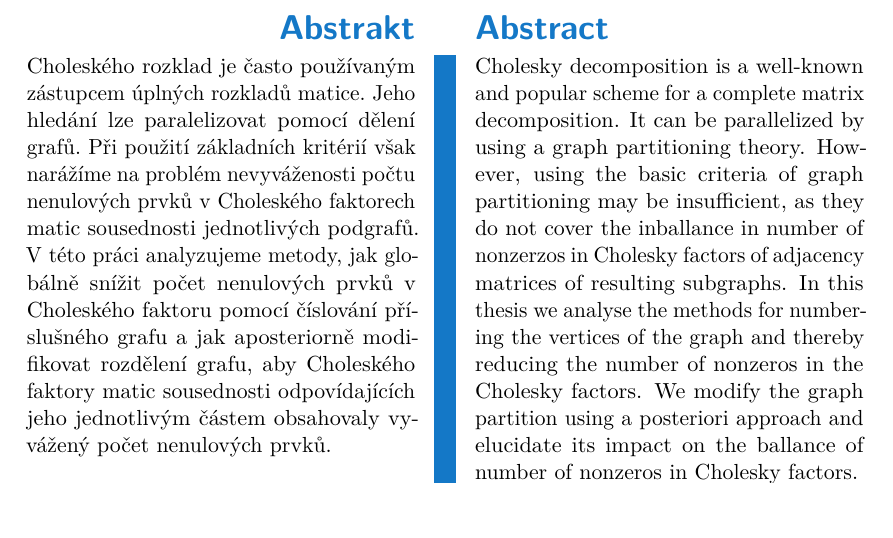
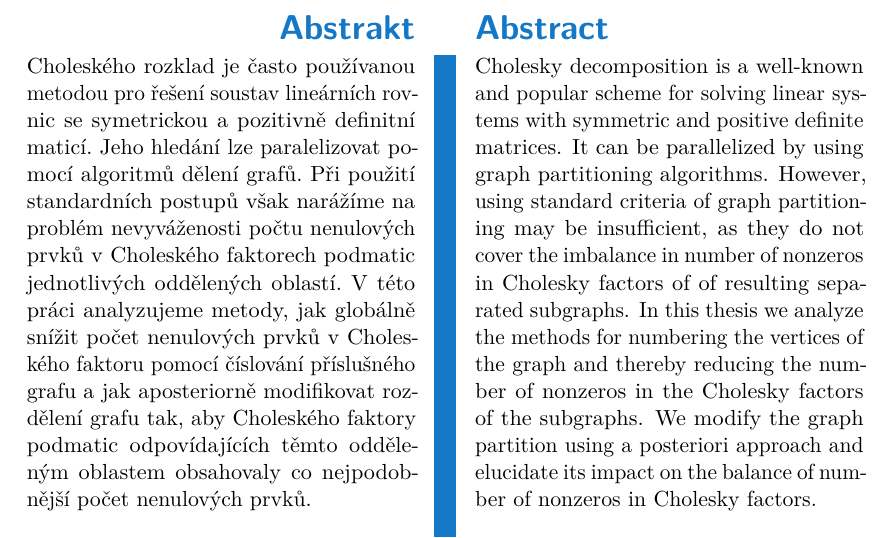
Before and after one commit to matusvla/Diplomka, a LaTeX thesis (text/diplomka.tex): part of page 8 of 62, cut so that both start at the same text, the shorter picture padded with empty space. The pictures show the PDF file text/diplomka.pdf that the author committed with the source.

Commit message:
After final consultation

```diff
--- a/text/diplomka.tex
+++ b/text/diplomka.tex
@@ -64,7 +64,7 @@
 
 
 \begin{abstract-czech}
-  Choleského rozklad je často používaným zástupcem úplných rozkladů matice. Jeho hledání lze paralelizovat pomocí dělení grafů. Při použití základních kritérií však narážíme na problém nevyváženosti počtu nenulových prvků v Choleského faktorech matic sousednosti jednotlivých podgrafů. V této práci analyzujeme metody, jak globálně snížit počet nenulových prvků v Choleského faktoru pomocí číslování příslušného grafu a jak aposteriorně modifikovat rozdělení grafu, aby Choleského faktory matic sousednosti odpovídajících jeho jednotlivým částem obsahovaly vyvážený počet nenulových prvků.
+  Choleského rozklad je často používanou metodou pro řešení soustav lineárních rovnic se symetrickou  a pozitivně definitní maticí. Jeho hledání lze paralelizovat pomocí algoritmů dělení grafů. Při použití standardních postupů však narážíme na problém nevyváženosti počtu nenulových prvků v Choleského faktorech podmatic jednotlivých oddělených oblastí. V této práci analyzujeme metody, jak globálně snížit počet nenulových prvků v Choleského faktoru pomocí číslování příslušného grafu a jak aposteriorně modifikovat rozdělení grafu tak, aby Choleského faktory podmatic odpovídajících těmto odděleným oblastem obsahovaly co nejpodobnější počet nenulových prvků.
 \end{abstract-czech}
 
 \begin{declaration}
@@ -79,7 +79,7 @@
 \end{thanks}
 
 \begin{abstract-english}
-  Cholesky decomposition is a well-known and popular scheme for a complete matrix decomposition. It can be parallelized by using a graph partitioning theory. However, using the basic criteria of graph partitioning may be insufficient, as they do not cover the inballance in number of nonzerzos in Cholesky factors of adjacency matrices of resulting subgraphs. In this thesis we analyse the methods for numbering the vertices of the graph and thereby reducing the number of nonzeros in the Cholesky factors. We modify the graph partition using a posteriori approach and elucidate its impact on the ballance of number of nonzeros in Cholesky factors.
+  Cholesky decomposition is a well-known and popular scheme for solving linear systems with symmetric and positive definite matrices. It can be parallelized by using graph partitioning algorithms. However, using standard criteria of graph partitioning may be insufficient, as they do not cover the imbalance in number of nonzeros in Cholesky factors of of resulting separated subgraphs. In this thesis we analyze the methods for numbering the vertices of the graph and thereby reducing the number of nonzeros in the Cholesky factors of the subgraphs. We modify the graph partition using a posteriori approach and elucidate its impact on the balance of number of nonzeros in Cholesky factors.
 \end{abstract-english}
 
 
```
Also changed, not shown: text/diplomka.pdf.
